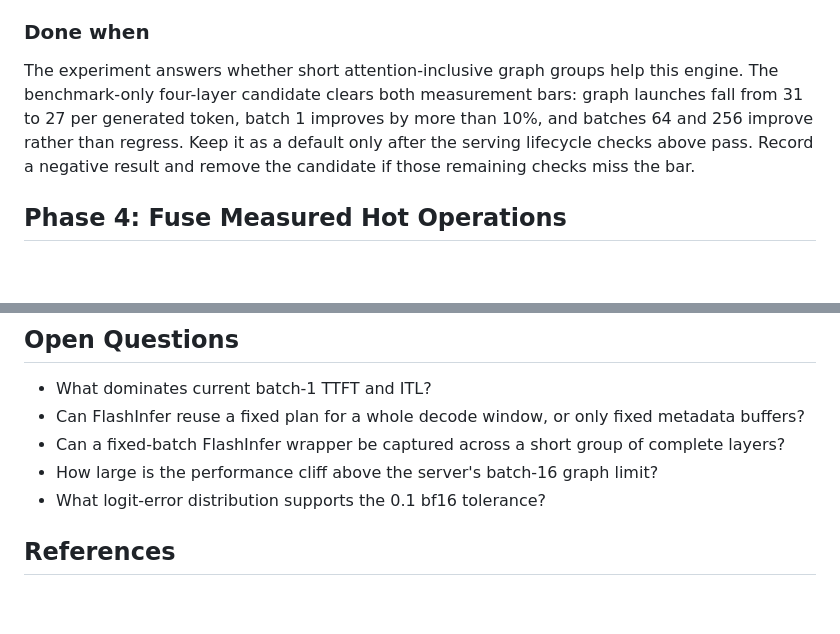
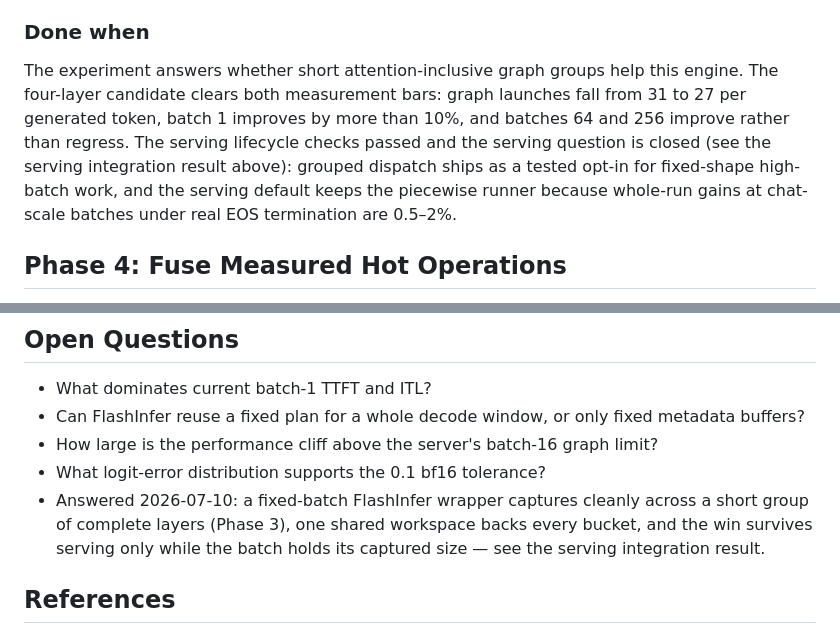
Before and after one commit to adamthuvesen/llm-infer, a Markdown page: docs/internal/performance-roadmap.md, 2 parts joined by grey strips. Drawn GitHub-style; blank space fills up the shorter version.

```diff
--- a/docs/internal/performance-roadmap.md
+++ b/docs/internal/performance-roadmap.md
@@ -497,10 +551,12 @@ are answered; larger groups would increase capture coupling.
 ### Done when
 
 The experiment answers whether short attention-inclusive graph groups help this engine. The
-benchmark-only four-layer candidate clears both measurement bars: graph launches fall from 31 to
-27 per generated token, batch 1 improves by more than 10%, and batches 64 and 256 improve rather
-than regress. Keep it as a default only after the serving lifecycle checks above pass. Record a
-negative result and remove the candidate if those remaining checks miss the bar.
+four-layer candidate clears both measurement bars: graph launches fall from 31 to 27 per
+generated token, batch 1 improves by more than 10%, and batches 64 and 256 improve rather than
+regress. The serving lifecycle checks passed and the serving question is closed (see the
+serving integration result above): grouped dispatch ships as a tested opt-in for fixed-shape
+high-batch work, and the serving default keeps the piecewise runner because whole-run gains at
+chat-scale batches under real EOS termination are 0.5–2%.
 
 ## Phase 4: Fuse Measured Hot Operations
 
@@ -590,9 +646,11 @@ Keep these ideas off the main path until a new measurement changes the bottlenec
 
 - What dominates current batch-1 TTFT and ITL?
 - Can FlashInfer reuse a fixed plan for a whole decode window, or only fixed metadata buffers?
-- Can a fixed-batch FlashInfer wrapper be captured across a short group of complete layers?
 - How large is the performance cliff above the server's batch-16 graph limit?
 - What logit-error distribution supports the 0.1 bf16 tolerance?
+- Answered 2026-07-10: a fixed-batch FlashInfer wrapper captures cleanly across a short group of
+  complete layers (Phase 3), one shared workspace backs every bucket, and the win survives
+  serving only while the batch holds its captured size — see the serving integration result.
 
 ## References
 
```
Also changed, not shown: other parts of docs/internal/performance-roadmap.md (+54 -0 lines), docs/architecture.md (+12 -0 lines).
